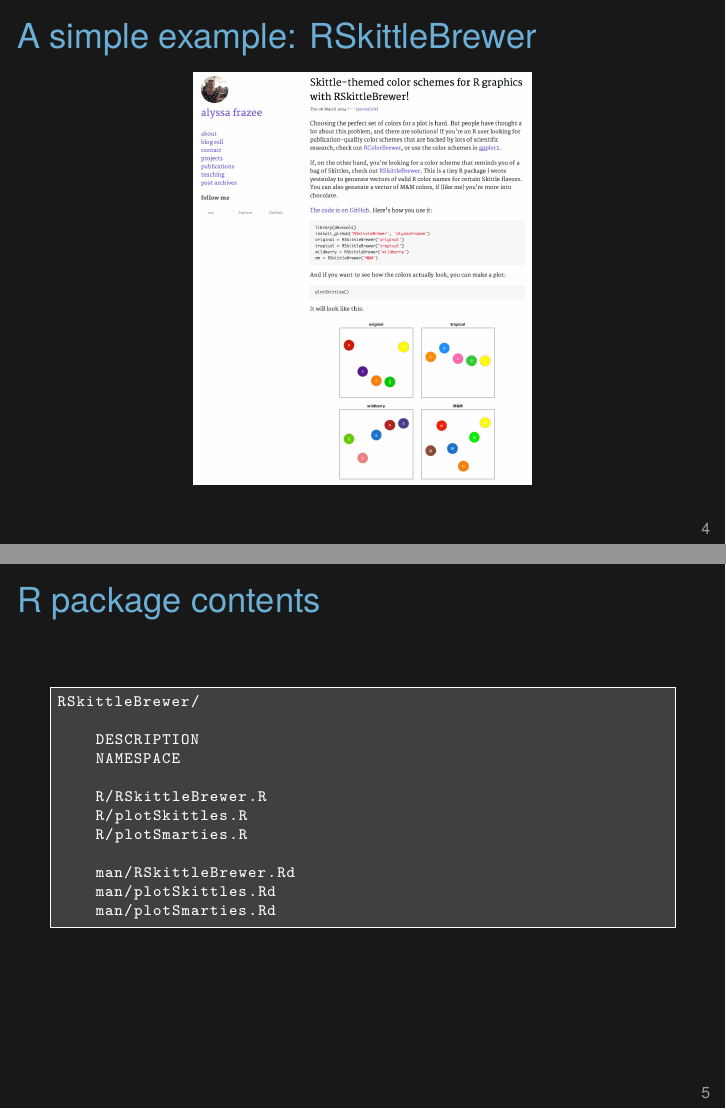
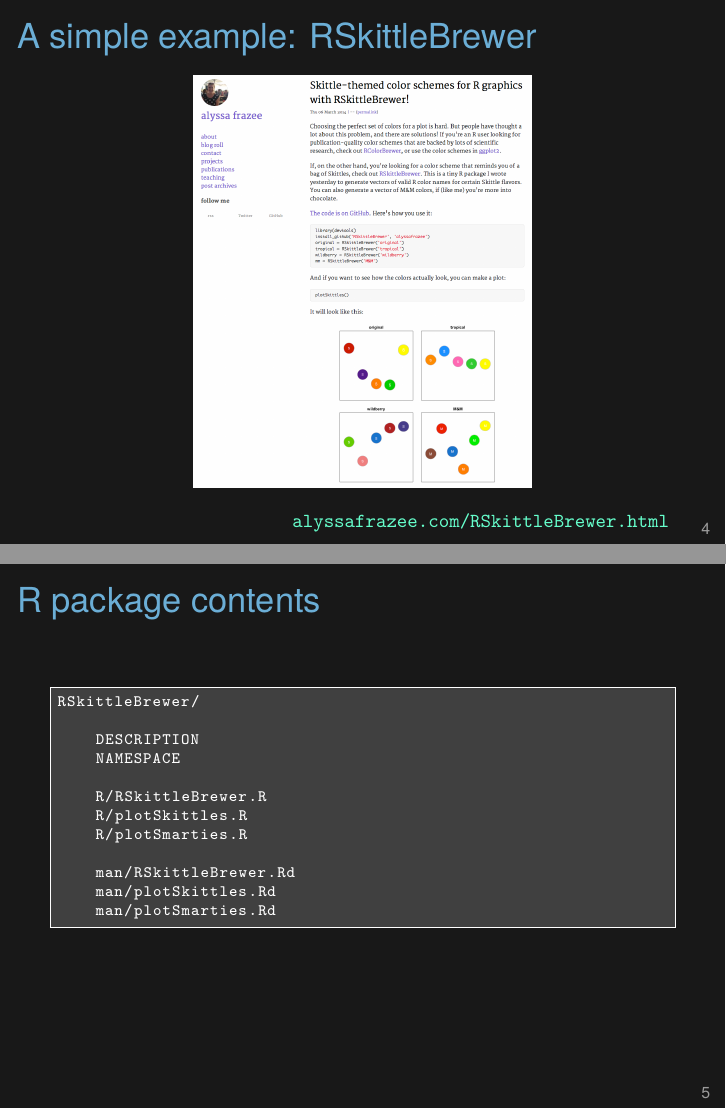
Before and after one commit to kbroman/Tools4RR, LaTeX slides (08_Rpack/08_rpack.tex): pages 4 and 5 of 8, joined at a grey line. Compiled offline with XeLaTeX.

Commit message:
Add ref to Alyssa Frazee's blog post

```diff
--- a/08_Rpack/08_rpack.tex
+++ b/08_Rpack/08_rpack.tex
@@ -85,9 +85,17 @@
 \end{frame}
 
 
-\begin{frame}[c]{A simple example: RSkittleBrewer}
+\begin{frame}{A simple example: RSkittleBrewer}
+
+\vspace{6pt}
 
 \figh{Figs/RSkittleBrewer.png}{0.8}
+
+\vspace{6pt}
+
+\hfill {\tt \footnotesize \lolit \href{http://alyssafrazee.com/RSkittleBrewer.html}{alyssafrazee.com/RSkittleBrewer.html}}
+
+
 \note{I was going to write a short example R package, but Alyssa
   Frazee saved me the effort. Here package is a perfect little example
   to illustrate how to write a package.
```
